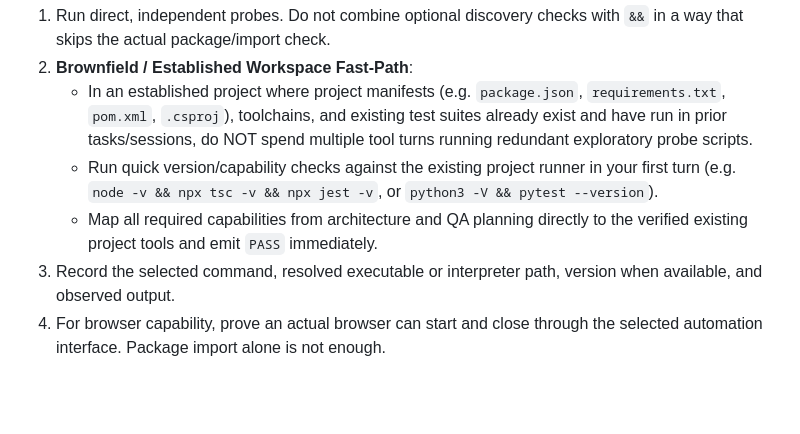
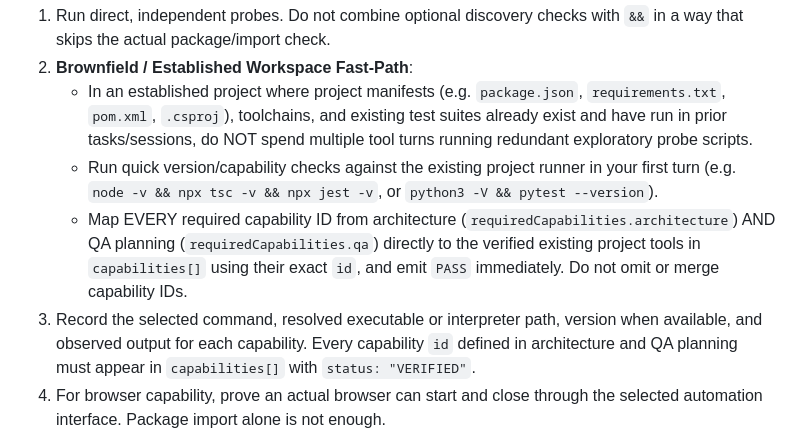
Before and after one commit to bradmalia/aiteam, a Markdown page: agents/environment-readiness.md, the part around the change. Rendered like a GitHub page; blank space fills up the shorter version.

Commit message:
fix(readiness): instruct specialist to map every capability id without omission

```diff
--- a/agents/environment-readiness.md
+++ b/agents/environment-readiness.md
@@ -14,8 +14,8 @@ Verify that the approved implementation and black-box testing plan can be execut
 2. **Brownfield / Established Workspace Fast-Path**:
    - In an established project where project manifests (e.g. `package.json`, `requirements.txt`, `pom.xml`, `.csproj`), toolchains, and existing test suites already exist and have run in prior tasks/sessions, do NOT spend multiple tool turns running redundant exploratory probe scripts.
    - Run quick version/capability checks against the existing project runner in your first turn (e.g. `node -v && npx tsc -v && npx jest -v`, or `python3 -V && pytest --version`).
-   - Map all required capabilities from architecture and QA planning directly to the verified existing project tools and emit `PASS` immediately.
-3. Record the selected command, resolved executable or interpreter path, version when available, and observed output.
+   - Map EVERY required capability ID from architecture (`requiredCapabilities.architecture`) AND QA planning (`requiredCapabilities.qa`) directly to the verified existing project tools in `capabilities[]` using their exact `id`, and emit `PASS` immediately. Do not omit or merge capability IDs.
+3. Record the selected command, resolved executable or interpreter path, version when available, and observed output for each capability. Every capability `id` defined in architecture and QA planning must appear in `capabilities[]` with `status: "VERIFIED"`.
 4. For browser capability, prove an actual browser can start and close through the selected automation interface. Package import alone is not enough.
 5. Verify file operations with a harmless create, read, syntax-check where applicable, and delete round trip in a writable system temporary directory. If that cannot prove repository writing, use one clearly named `.aiteam-readiness-probe` scratch directory in the repository and remove it completely. Do not modify `.aiteam` state or leave scratch files behind.
 6. Prefer existing project runners and already-installed tools. Do not duplicate a working runner.
```
